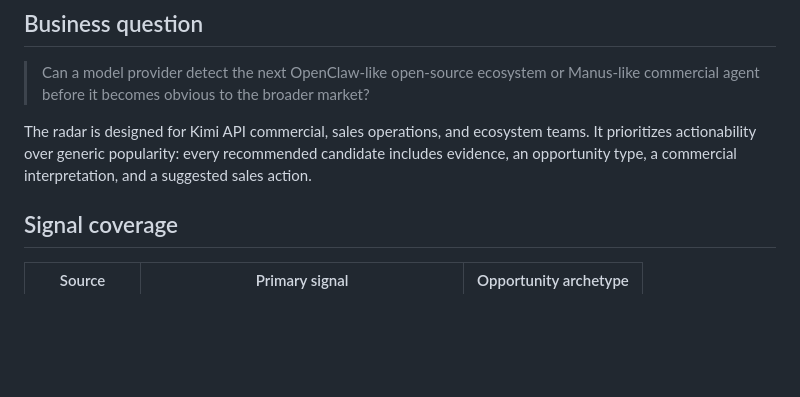
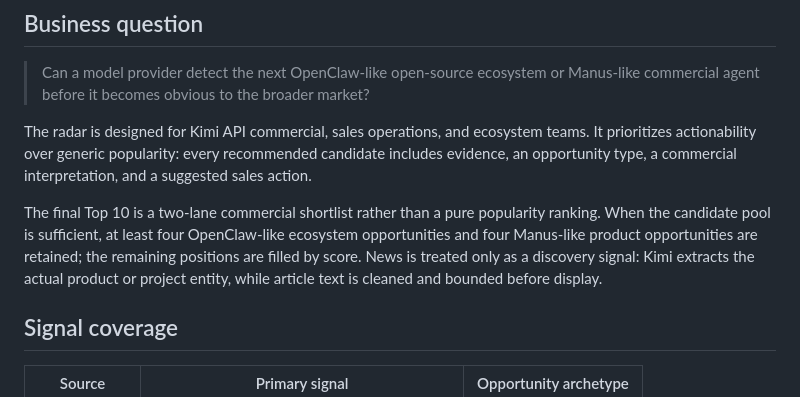
Before and after one commit to meiyangyang049/agent-opportunity-radar, a Markdown page: README.md, the part around the change. Rendered like a GitHub page; blank space fills up the shorter version.

Commit message:
docs: explain two-lane commercial shortlist

```diff
--- a/README.md
+++ b/README.md
@@ -9,6 +9,8 @@ The prototype combines public developer signals and product/news signals, applie
 > Can a model provider detect the next OpenClaw-like open-source ecosystem or Manus-like commercial agent before it becomes obvious to the broader market?
 
 The radar is designed for Kimi API commercial, sales operations, and ecosystem teams. It prioritizes actionability over generic popularity: every recommended candidate includes evidence, an opportunity type, a commercial interpretation, and a suggested sales action.
+
+The final Top 10 is a two-lane commercial shortlist rather than a pure popularity ranking. When the candidate pool is sufficient, at least four OpenClaw-like ecosystem opportunities and four Manus-like product opportunities are retained; the remaining positions are filled by score. News is treated only as a discovery signal: Kimi extracts the actual product or project entity, while article text is cleaned and bounded before display.
 
 ## Signal coverage
 
```
